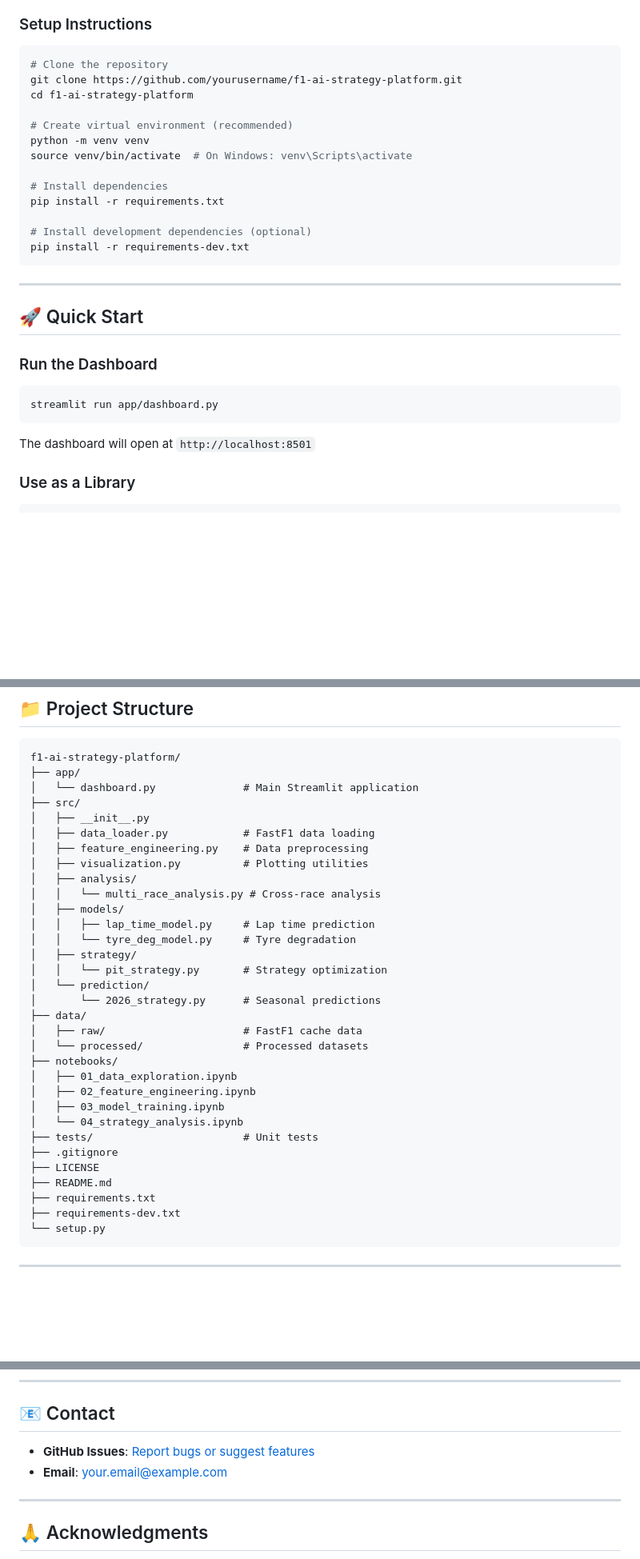
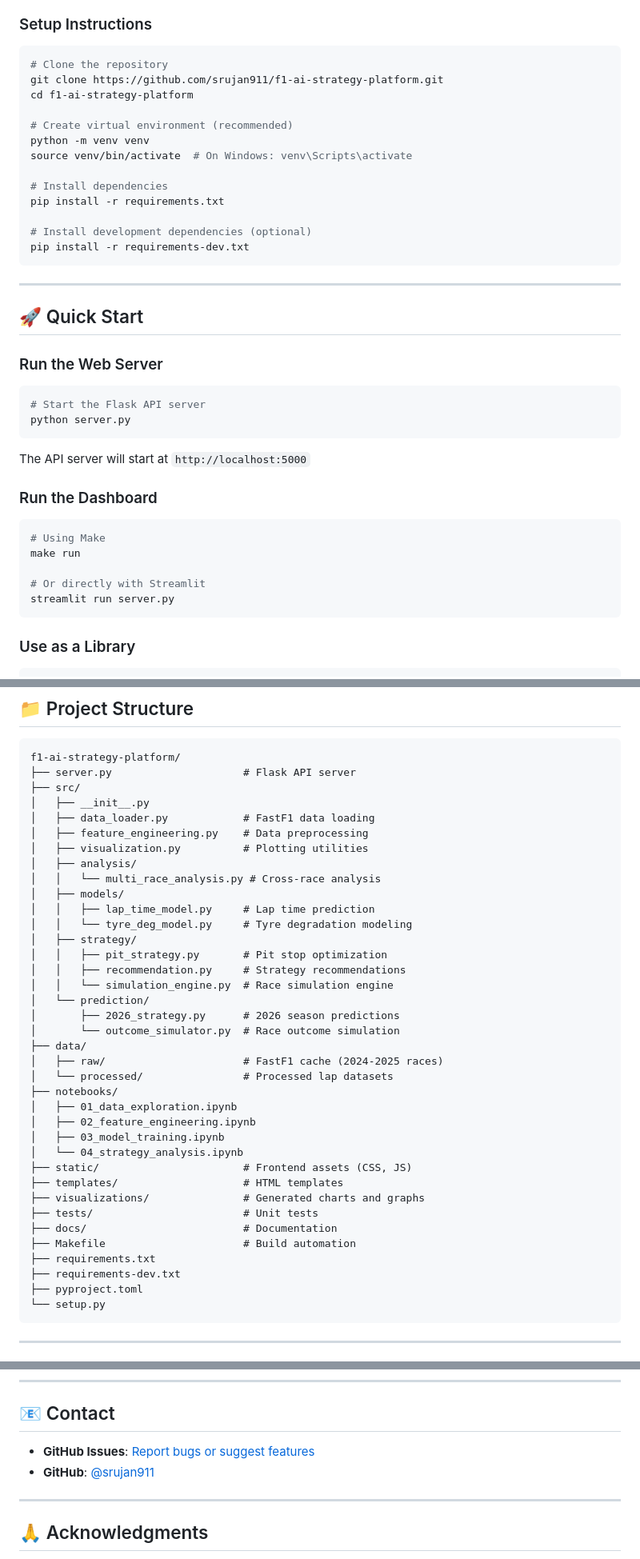
Before and after one commit to srujan911/f1-ai-strategy-platform, a Markdown page: README.md, 3 parts joined by grey strips. Shown at 80% size. Rendered like a GitHub page; blank space fills up the shorter version.

Commit message:
docs: Update README with correct repo links and project structure

````diff
--- a/README.md
+++ b/README.md
@@ -143,7 +143,7 @@ By combining data science with domain expertise in Formula 1 racing, this platfo
 
 ```bash
 # Clone the repository
-git clone https://github.com/yourusername/f1-ai-strategy-platform.git
+git clone https://github.com/srujan911/f1-ai-strategy-platform.git
 cd f1-ai-strategy-platform
 
 # Create virtual environment (recommended)
@@ -161,12 +161,22 @@ pip install -r requirements-dev.txt
 
 ## 🚀 Quick Start
 
+### Run the Web Server
+```bash
+# Start the Flask API server
+python server.py
+```
+
+The API server will start at `http://localhost:5000`
+
 ### Run the Dashboard
 ```bash
-streamlit run app/dashboard.py
+# Using Make
+make run
+
+# Or directly with Streamlit
+streamlit run server.py
 ```
-
-The dashboard will open at `http://localhost:8501`
 
 ### Use as a Library
 ```python
@@ -185,8 +195,7 @@ print(f"Degradation coefficients: {coeffs}")
 
 ```
 f1-ai-strategy-platform/
-├── app/
-│   └── dashboard.py              # Main Streamlit application
+├── server.py                     # Flask API server
 ├── src/
 │   ├── __init__.py
 │   ├── data_loader.py            # FastF1 data loading
@@ -196,25 +205,31 @@ f1-ai-strategy-platform/
 │   │   └── multi_race_analysis.py # Cross-race analysis
 │   ├── models/
 │   │   ├── lap_time_model.py     # Lap time prediction
-│   │   └── tyre_deg_model.py     # Tyre degradation
+│   │   └── tyre_deg_model.py     # Tyre degradation modeling
 │   ├── strategy/
-│   │   └── pit_strategy.py       # Strategy optimization
+│   │   ├── pit_strategy.py       # Pit stop optimization
+│   │   ├── recommendation.py     # Strategy recommendations
+│   │   └── simulation_engine.py  # Race simulation engine
 │   └── prediction/
-│       └── 2026_strategy.py      # Seasonal predictions
+│       ├── 2026_strategy.py      # 2026 season predictions
+│       └── outcome_simulator.py  # Race outcome simulation
 ├── data/
-│   ├── raw/                      # FastF1 cache data
-│   └── processed/                # Processed datasets
+│   ├── raw/                      # FastF1 cache (2024-2025 races)
+│   └── processed/                # Processed lap datasets
 ├── notebooks/
 │   ├── 01_data_exploration.ipynb
 │   ├── 02_feature_engineering.ipynb
 │   ├── 03_model_training.ipynb
 │   └── 04_strategy_analysis.ipynb
+├── static/                       # Frontend assets (CSS, JS)
+├── templates/                    # HTML templates
+├── visualizations/               # Generated charts and graphs
 ├── tests/                        # Unit tests
-├── .gitignore
-├── LICENSE
-├── README.md
+├── docs/                         # Documentation
+├── Makefile                      # Build automation
 ├── requirements.txt
 ├── requirements-dev.txt
+├── pyproject.toml
 └── setup.py
 ```
 
@@ -289,8 +304,8 @@ This is an educational project for analyzing F1 race data. It is not affiliated
 
 ## 📧 Contact
 
-- **GitHub Issues**: [Report bugs or suggest features](https://github.com/yourusername/f1-ai-strategy-platform/issues)
-- **Email**: your.email@example.com
+- **GitHub Issues**: [Report bugs or suggest features](https://github.com/srujan911/f1-ai-strategy-platform/issues)
+- **GitHub**: [@srujan911](https://github.com/srujan911)
 
 ---
 
````
